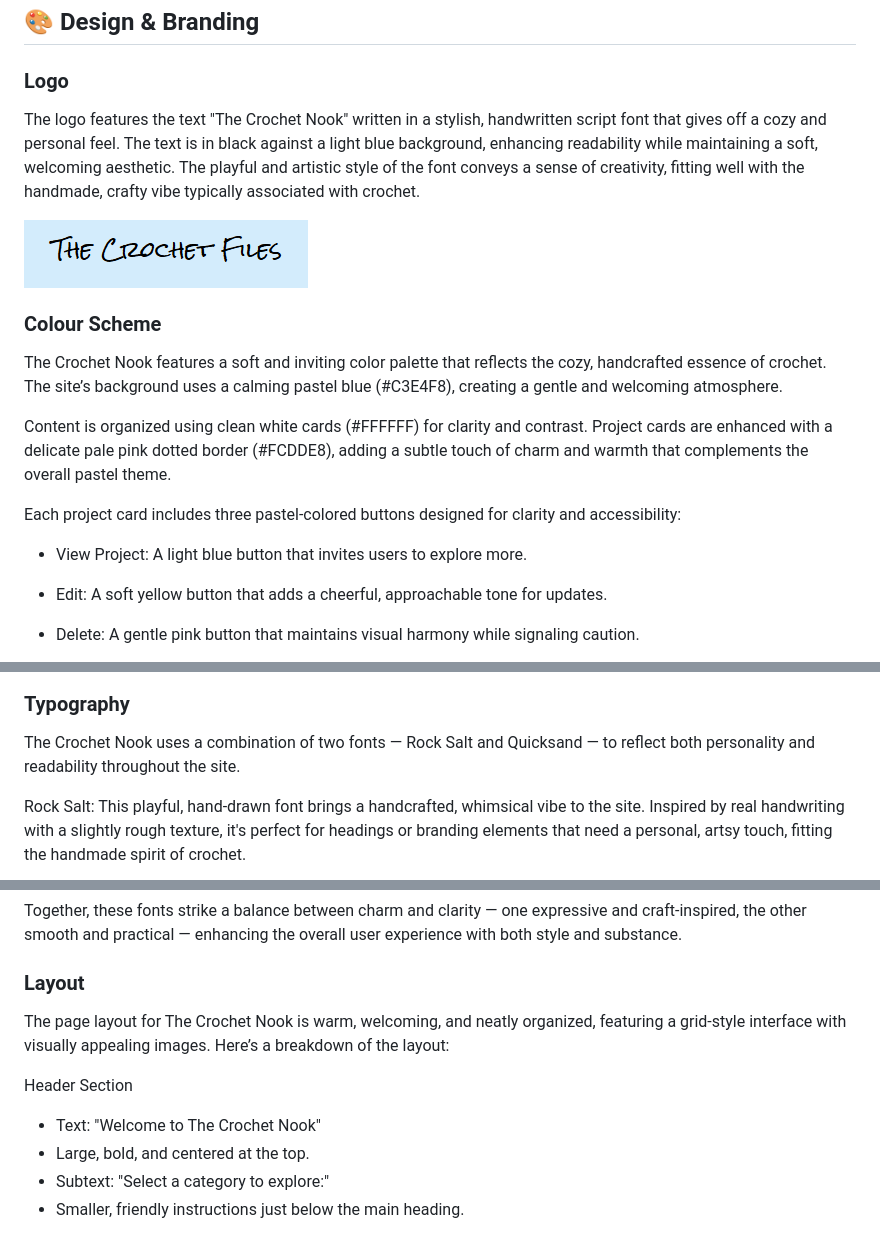
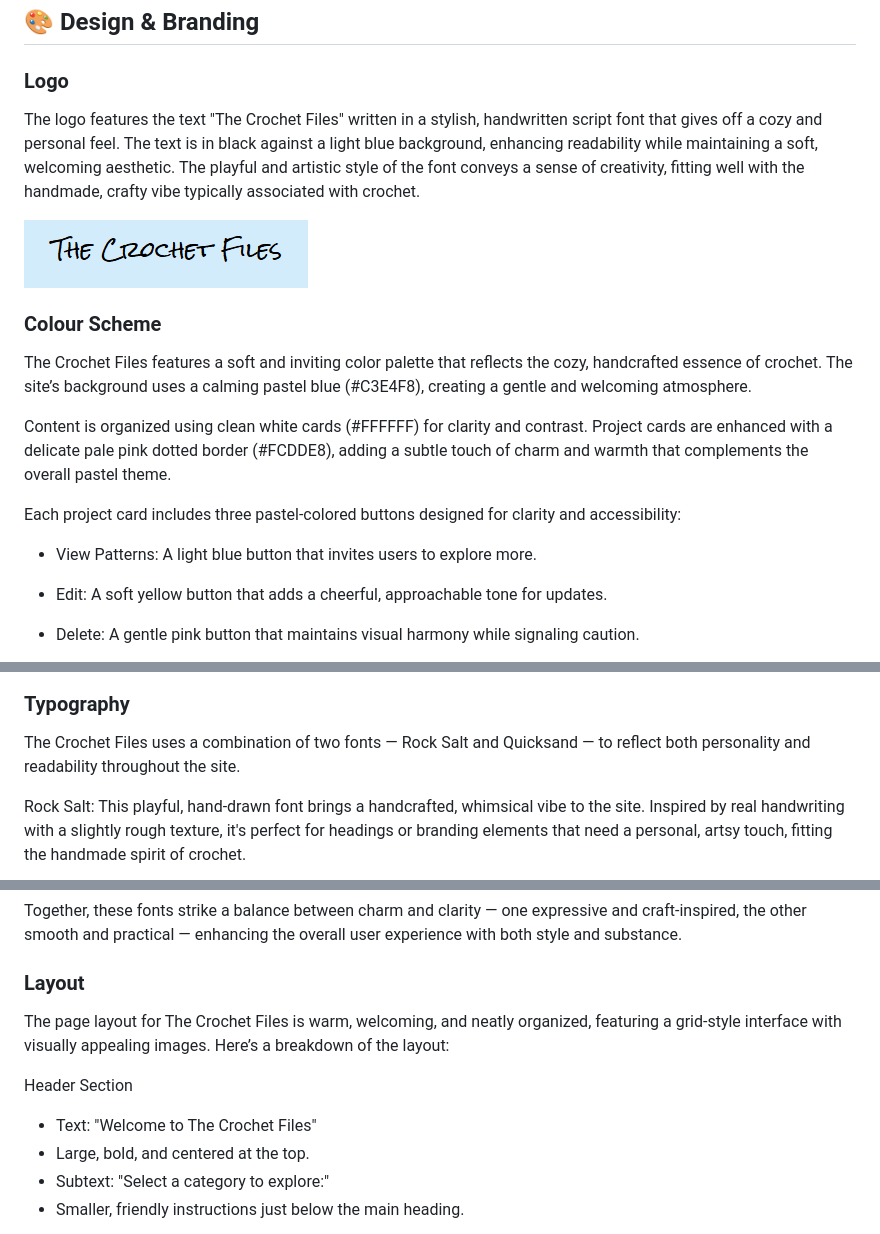
Before and after one commit to louisesykes198/the-crochet-files, a Markdown page: README.md, 3 parts joined by grey strips. Rendered like a GitHub page.

```diff
--- a/README.md
+++ b/README.md
@@ -195,19 +195,19 @@ which helps to expedite the design process and guarantee a logical, user-friendl
 
 ### **Logo**
 
-The logo features the text "The Crochet Nook" written in a stylish, handwritten script font that gives off a cozy and personal feel. The text is in black against a light blue background, enhancing readability while maintaining a soft, welcoming aesthetic. The playful and artistic style of the font conveys a sense of creativity, fitting well with the handmade, crafty vibe typically associated with crochet.
+The logo features the text "The Crochet Files" written in a stylish, handwritten script font that gives off a cozy and personal feel. The text is in black against a light blue background, enhancing readability while maintaining a soft, welcoming aesthetic. The playful and artistic style of the font conveys a sense of creativity, fitting well with the handmade, crafty vibe typically associated with crochet.
 
 ![image](docs/logo.png)
 
 ### **Colour Scheme**
 
-The Crochet Nook features a soft and inviting color palette that reflects the cozy, handcrafted essence of crochet. The site’s background uses a calming pastel blue (#C3E4F8), creating a gentle and welcoming atmosphere.
+The Crochet Files features a soft and inviting color palette that reflects the cozy, handcrafted essence of crochet. The site’s background uses a calming pastel blue (#C3E4F8), creating a gentle and welcoming atmosphere.
 
 Content is organized using clean white cards (#FFFFFF) for clarity and contrast. Project cards are enhanced with a delicate pale pink dotted border (#FCDDE8), adding a subtle touch of charm and warmth that complements the overall pastel theme.
 
 Each project card includes three pastel-colored buttons designed for clarity and accessibility:
 
-- View Project: A light blue button that invites users to explore more.
+- View Patterns: A light blue button that invites users to explore more.
 
 - Edit: A soft yellow button that adds a cheerful, approachable tone for updates.
 
@@ -219,7 +219,7 @@ This carefully curated palette ensures a cohesive, soothing, and user-friendly e
 
 ### **Typography**
 
-The Crochet Nook uses a combination of two fonts — Rock Salt and Quicksand — to reflect both personality and readability throughout the site.
+The Crochet Files uses a combination of two fonts — Rock Salt and Quicksand — to reflect both personality and readability throughout the site.
 
 Rock Salt:
 This playful, hand-drawn font brings a handcrafted, whimsical vibe to the site. Inspired by real handwriting with a slightly rough texture, it's perfect for headings or branding elements that need a personal, artsy touch, fitting the handmade spirit of crochet.
@@ -235,10 +235,10 @@ Together, these fonts strike a balance between charm and clarity — one express
 
 ### **Layout**
 
-The page layout for The Crochet Nook is warm, welcoming, and neatly organized, featuring a grid-style interface with visually appealing images. Here’s a breakdown of the layout:
+The page layout for The Crochet Files is warm, welcoming, and neatly organized, featuring a grid-style interface with visually appealing images. Here’s a breakdown of the layout:
 
 Header Section
-- Text: "Welcome to The Crochet Nook"
+- Text: "Welcome to The Crochet Files"
 - Large, bold, and centered at the top.
 - Subtext: "Select a category to explore:"
 - Smaller, friendly instructions just below the main heading.
```
Also changed, not shown: other parts of README.md (+55 -27 lines).
